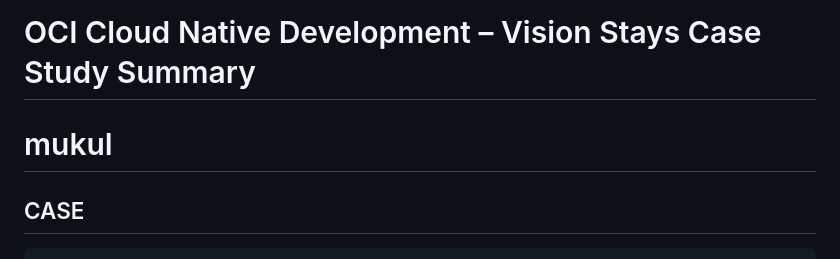
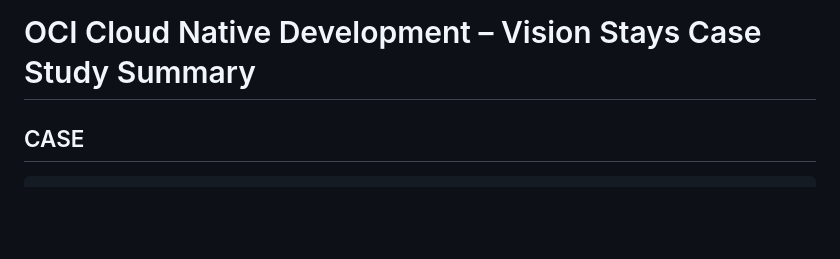
Before and after one commit to Mukulkalsait/1_OracleCludeInfrastracture-DevOps_Professional, a Markdown page: A_Study/A_DevOps_Introduction/a3-DevOps_caseStudy1.md, the part around the change. GitHub-like rendering; blank space fills up the shorter version.

```diff
--- a/A_Study/A_DevOps_Introduction/a3-DevOps_caseStudy1.md
+++ b/A_Study/A_DevOps_Introduction/a3-DevOps_caseStudy1.md
@@ -1,6 +1,4 @@
 # OCI Cloud Native Development – Vision Stays Case Study Summary
-
-# mukul
 
 ## CASE
 
```
Also changed, not shown: A_Study/A_DevOps_Introduction/1_FastTrack.md (+0 -2 lines).
